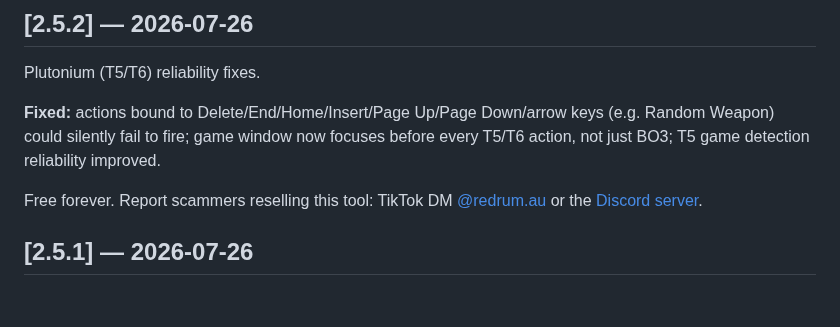
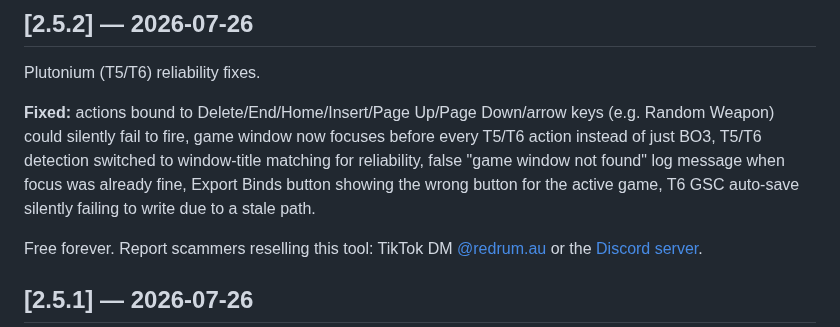
Before and after one commit to RedruM-AU/RedruMs_Interactive_Zombies_Tool, a Markdown page: CHANGELOG.md, the part around the change. GitHub-like rendering; blank space fills up the shorter version.

Commit message:
Expand v2.5.2 changelog with additional fixes found during review

```diff
--- a/CHANGELOG.md
+++ b/CHANGELOG.md
@@ -5,7 +5,7 @@ All notable changes to RedruM's Interactive Zombies Tool are documented here. Se
 ## [2.5.2] — 2026-07-26
 Plutonium (T5/T6) reliability fixes.
 
-**Fixed:** actions bound to Delete/End/Home/Insert/Page Up/Page Down/arrow keys (e.g. Random Weapon) could silently fail to fire; game window now focuses before every T5/T6 action, not just BO3; T5 game detection reliability improved.
+**Fixed:** actions bound to Delete/End/Home/Insert/Page Up/Page Down/arrow keys (e.g. Random Weapon) could silently fail to fire, game window now focuses before every T5/T6 action instead of just BO3, T5/T6 detection switched to window-title matching for reliability, false "game window not found" log message when focus was already fine, Export Binds button showing the wrong button for the active game, T6 GSC auto-save silently failing to write due to a stale path.
 
 Free forever. Report scammers reselling this tool: TikTok DM [@redrum.au](https://tiktok.com/@redrum.au) or the [Discord server](https://discord.gg/VFeZVGtBA7).
 
```
